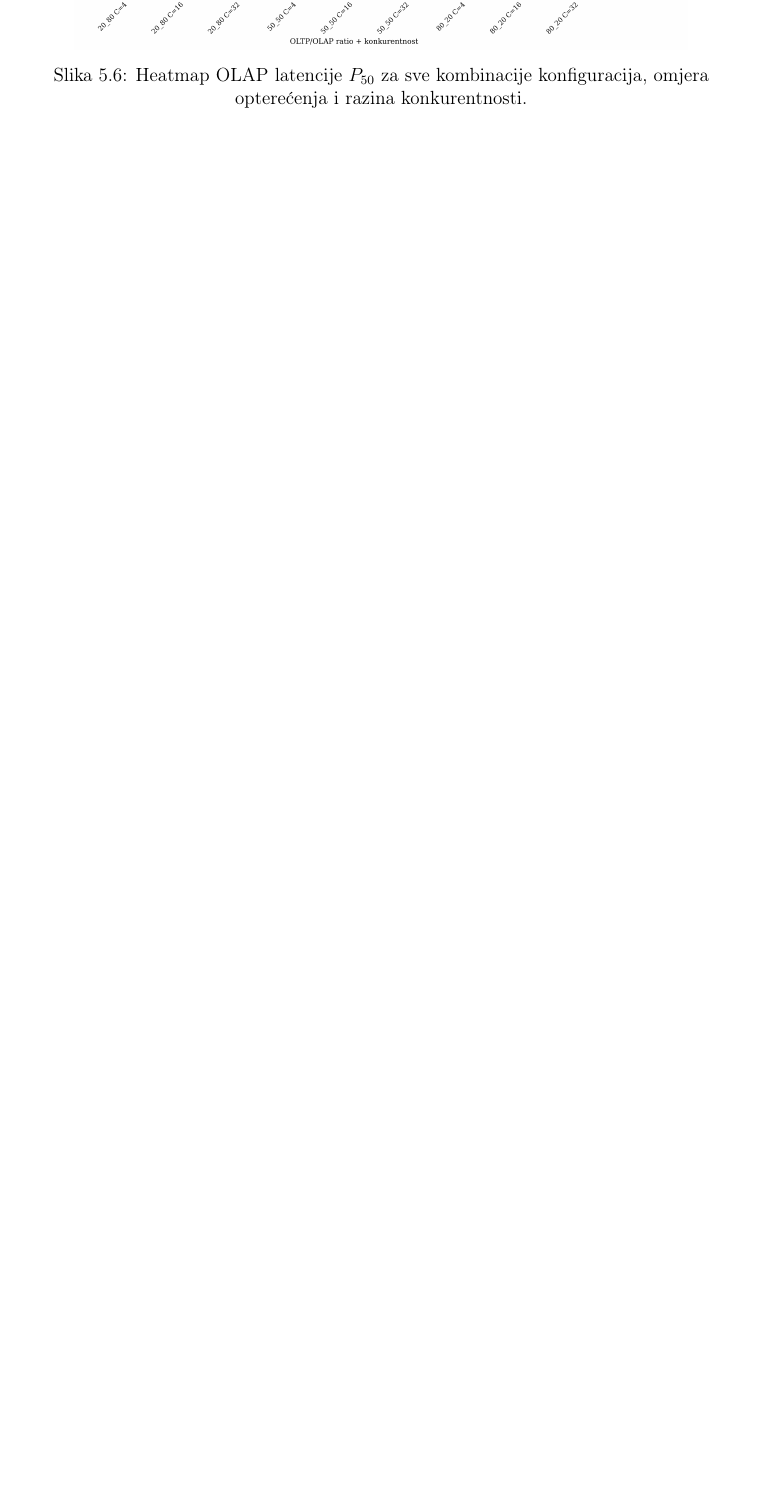
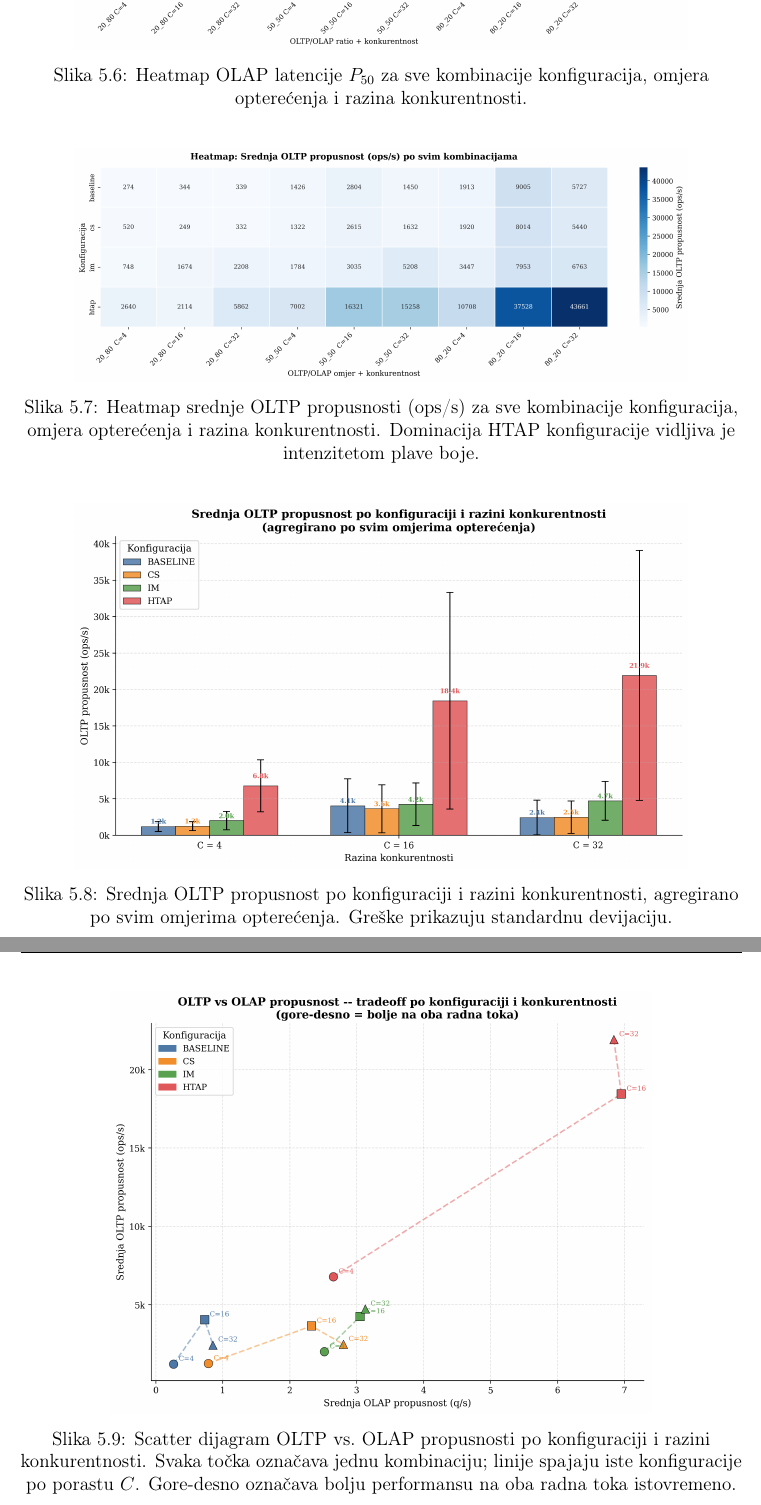
Before and after one commit to itsnejra/htap-sqlserver-benchmark, a LaTeX document (Paper/rad.tex): part of page 24 of 42 before the commit and two parts of pages 24 and 25 of 44 after it, the two joined at a grey line, cut so that both start at the same text, the shorter picture padded with empty space. Compiled offline with pdfLaTeX.

Commit message:
docs(paper): insert figures 7-10 into Results chapter

```diff
--- a/Paper/rad.tex
+++ b/Paper/rad.tex
@@ -579,6 +579,27 @@ Tablice~\ref{tab:oltp_throughput}, \ref{tab:olap_throughput} i \ref{tab:olap_lat
     \label{fig:heatmap}
 \end{figure}
 
+\begin{figure}[H]
+    \centering
+    \includegraphics[width=0.85\textwidth]{../Results/figures/07_oltp_throughput_heatmap.png}
+    \caption{Heatmap srednje OLTP propusnosti (ops/s) za sve kombinacije konfiguracija, omjera opterećenja i razina konkurentnosti. Dominacija HTAP konfiguracije vidljiva je intenzitetom plave boje.}
+    \label{fig:oltp_heatmap}
+\end{figure}
+
+\begin{figure}[H]
+    \centering
+    \includegraphics[width=0.85\textwidth]{../Results/figures/08_oltp_grouped_bar.png}
+    \caption{Srednja OLTP propusnost po konfiguraciji i razini konkurentnosti, agregirano po svim omjerima opterećenja. Greške prikazuju standardnu devijaciju.}
+    \label{fig:oltp_bar}
+\end{figure}
+
+\begin{figure}[H]
+    \centering
+    \includegraphics[width=0.75\textwidth]{../Results/figures/09_oltp_olap_scatter.png}
+    \caption{Scatter dijagram OLTP vs.\ OLAP propusnosti po konfiguraciji i razini konkurentnosti. Svaka točka označava jednu kombinaciju; linije spajaju iste konfiguracije po porastu $C$. Gore-desno označava bolju performansu na oba radna toka istovremeno.}
+    \label{fig:scatter}
+\end{figure}
+
 \section{Deskriptivna statistika po tipu operacije}
 \label{sec:deskriptivna_po_operaciji}
 
@@ -607,3 +631,7 @@ Iz Tablice~\ref{tab:per_op_full} vidljivo je da HTAP postiže najniže prosječn
+    \label{fig:per_op}
+\end{figure}
+
+Iz Tablice~\ref{tab:per_op_full} i Slike~\ref{fig:per_op} vidljivo je da HTAP postiže najniže prosječno vrijeme izvršavanja u pet od šest kategorija. Izuzetak je OLAP (Complex SELECT) gdje IM ostvaruje 495\,ms naspram HTAP 780\,ms -- memorijsko-optimizovane tablice bez columnstore overhead-a brže završavaju kratke analitičke upite, dok HTAP mora proći kroz columnstore strukturu podataka. Kategorija Simple INSERT (\texttt{usp\_InsertVote}) bilježi najveće relativno ubrzanje: HTAP 1,29\,ms naspram Baseline 27,09\,ms (21,0$\times$). Ova operacija kombinuje INSERT u \texttt{Votes} s uvjetnim UPDATE \texttt{Posts.Score}, što na disku zahtijeva I/O i zaključavanje dviju tablica, dok Hekaton engine oba koraka izvodi u memoriji s $O(1)$ pristupom.
 
 \section{Rezultati statističkih testova}
 \label{sec:statisticki_testovi}
```
Also changed, not shown: Paper/rad.tex (5 more changed lines).
